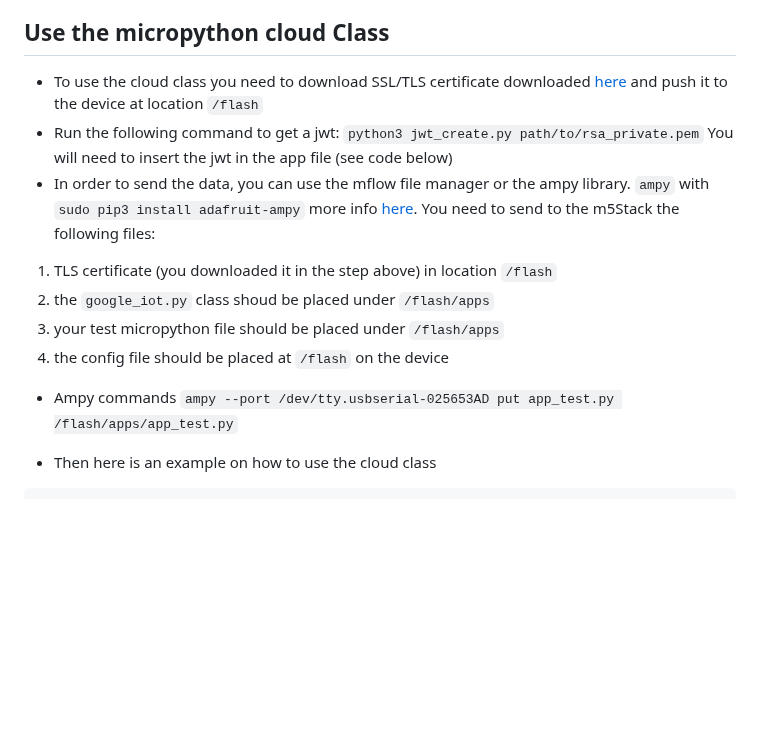
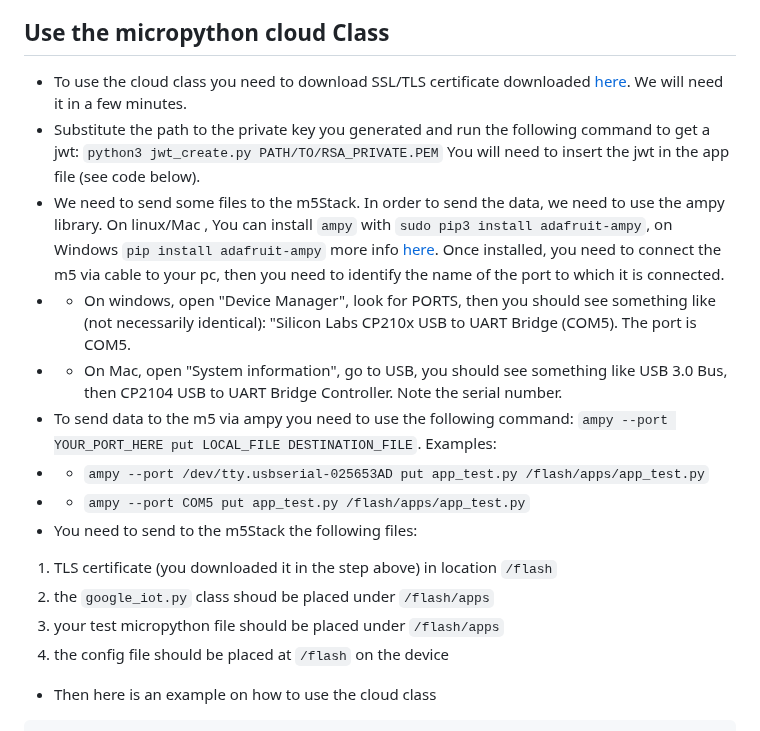
Before and after one commit to michalis0/Cloud-and-Advanced-Analytics, a Markdown page: project/iot_gcp.md, the part around the change. Rendered like a GitHub page; blank space fills up the shorter version.

```diff
--- a/project/iot_gcp.md
+++ b/project/iot_gcp.md
@@ -52,19 +52,21 @@ openssl rsa -in rsa_private.pem -pubout -out rsa_public.pem
 ## Use the micropython cloud Class
 
 * To use the cloud class you need to download SSL/TLS certificate downloaded
-  [here](https://pki.goog/roots.pem) and push it to the device at location
-  `/flash`
-* Run the following command to get a jwt:
-  `python3 jwt_create.py path/to/rsa_private.pem`
-  You will need to insert the jwt in the app file (see code below)
-* In order to send the data, you can use the mflow file manager or the ampy library.  `ampy` with `sudo pip3 install adafruit-ampy` more info [here](https://github.com/scientifichackers/ampy). You need to send to the m5Stack the following files:
+  [here](https://pki.goog/roots.pem). We will need it in a few minutes.
+* Substitute the path to the private key you generated and run the following command to get a jwt:
+  `python3 jwt_create.py PATH/TO/RSA_PRIVATE.PEM`
+  You will need to insert the jwt in the app file (see code below).
+* We need to send some files to the m5Stack. In order to send the data, we need to use the ampy library. On linux/Mac , You can install `ampy` with `sudo pip3 install adafruit-ampy`, on Windows `pip install adafruit-ampy` more info [here](https://github.com/scientifichackers/ampy). Once installed, you need to connect the m5 via cable to your pc, then you need to identify the name of the port to which it is connected.
+* - On windows, open "Device Manager", look for PORTS, then you should see something like (not necessarily identical): "Silicon Labs CP210x USB to UART Bridge (COM5). The port is COM5.
+* - On Mac, open "System information", go to USB, you should see something like USB 3.0 Bus, then CP2104 USB to UART Bridge Controller. Note the serial number.
+* To send data to the m5 via ampy you need to use the following command: `ampy --port YOUR_PORT_HERE put LOCAL_FILE DESTINATION_FILE`. Examples:
+* - `ampy --port /dev/tty.usbserial-025653AD put app_test.py /flash/apps/app_test.py`
+* - `ampy --port COM5 put app_test.py /flash/apps/app_test.py`
+* You need to send to the m5Stack the following files:
 1. TLS certificate (you downloaded it in the step above) in location `/flash`
 2. the `google_iot.py` class shoud be placed under `/flash/apps`
 3. your test micropython file should be placed under `/flash/apps`
 4. the config file should be placed at `/flash` on the device
-
-* Ampy commands
-`ampy --port /dev/tty.usbserial-025653AD put app_test.py /flash/apps/app_test.py`
 
 
 * Then here is an example on how to use the cloud class
```
